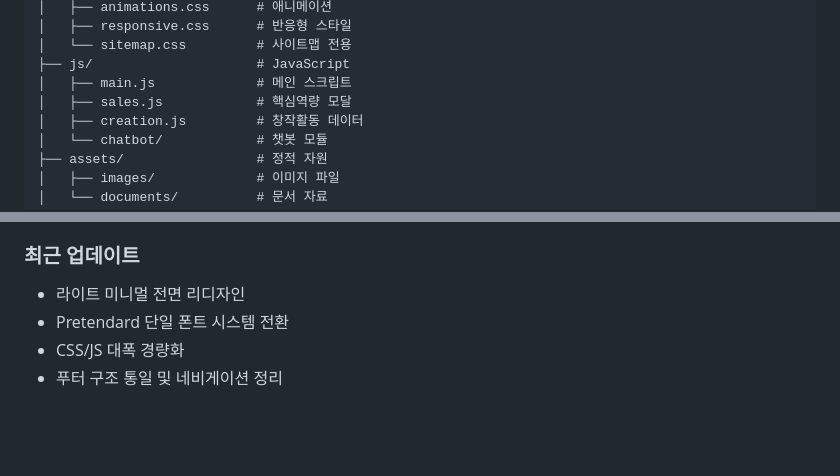
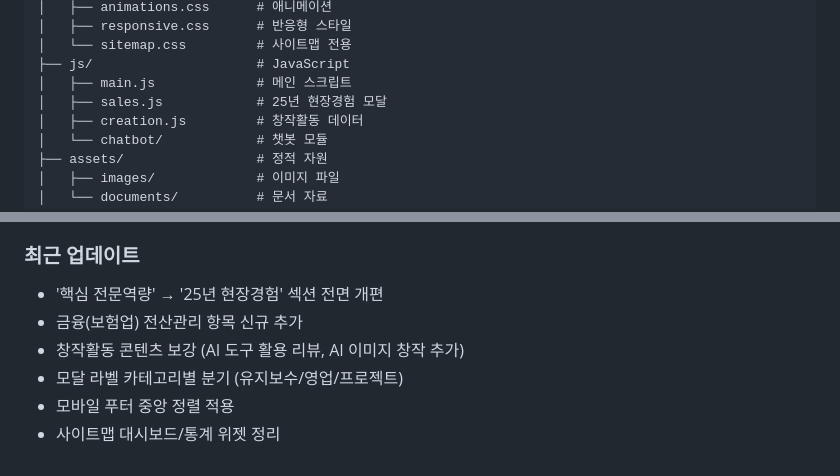
Before and after one commit to junetapa-juncheol/my-website, a Markdown page: README.md, 2 parts joined by grey strips. Drawn GitHub-style; blank space fills up the shorter version.

```diff
--- a/README.md
+++ b/README.md
@@ -32,7 +32,7 @@ my-website/
 │   └── sitemap.css         # 사이트맵 전용
 ├── js/                     # JavaScript
 │   ├── main.js             # 메인 스크립트
-│   ├── sales.js            # 핵심역량 모달
+│   ├── sales.js            # 25년 현장경험 모달
 │   ├── creation.js         # 창작활동 데이터
 │   └── chatbot/            # 챗봇 모듈
 ├── assets/                 # 정적 자원
@@ -95,7 +95,9 @@ my-website/
 - **Since**: 2025-05
 
 ### 최근 업데이트
-- 라이트 미니멀 전면 리디자인
-- Pretendard 단일 폰트 시스템 전환
-- CSS/JS 대폭 경량화
-- 푸터 구조 통일 및 네비게이션 정리
+- '핵심 전문역량' → '25년 현장경험' 섹션 전면 개편
+- 금융(보험업) 전산관리 항목 신규 추가
+- 창작활동 콘텐츠 보강 (AI 도구 활용 리뷰, AI 이미지 창작 추가)
+- 모달 라벨 카테고리별 분기 (유지보수/영업/프로젝트)
+- 모바일 푸터 중앙 정렬 적용
+- 사이트맵 대시보드/통계 위젯 정리
```
Also changed, not shown: other parts of README.md (+1 -1 lines).
